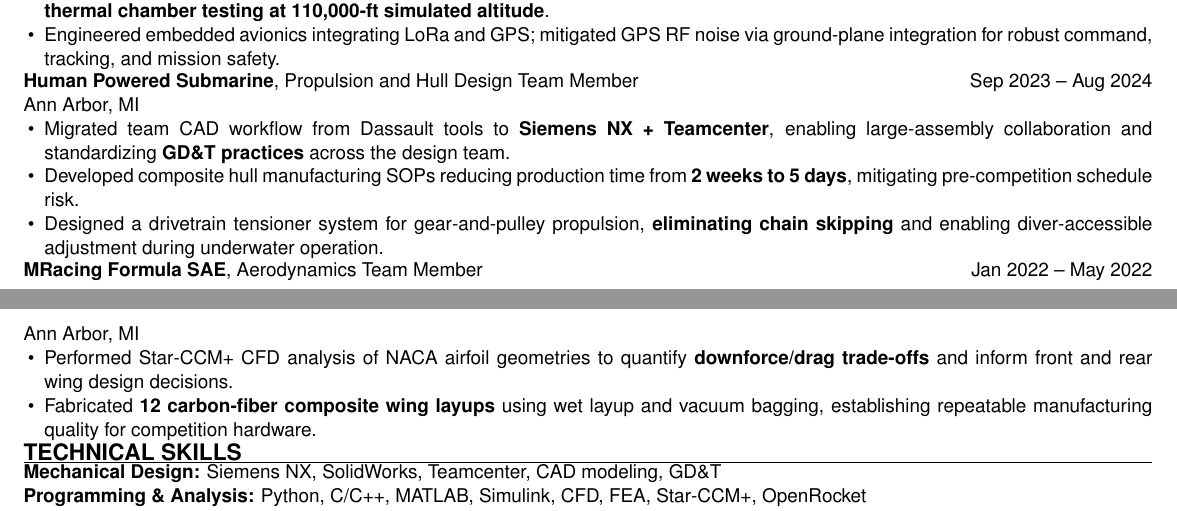
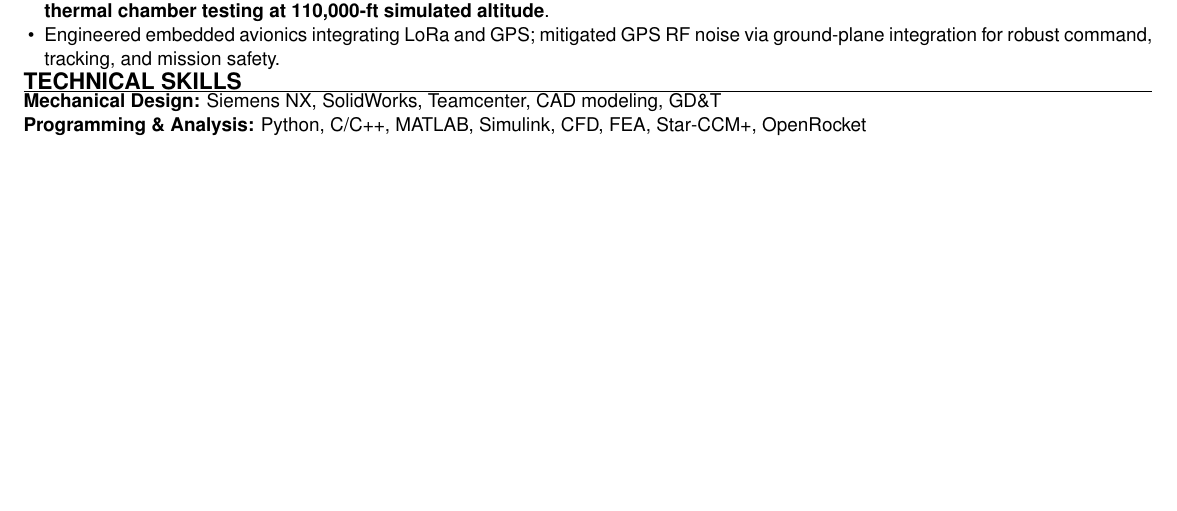
Before and after one commit to ssankar7775/personal-website, a LaTeX CV (resume/Mechanical-Avionics/mechanical-avionics-resume.tex): two parts of pages 1 and 2 of 2 before the commit and part of the page after it, the two joined at a grey line, cut so that both start at the same text, the shorter picture padded with empty space. Compiled offline with pdfLaTeX.

Commit message:
Remove MRacing and Human Powered Submarine from mechanical-avionics resume

```diff
--- a/resume/Mechanical-Avionics/mechanical-avionics-resume.tex
+++ b/resume/Mechanical-Avionics/mechanical-avionics-resume.tex
@@ -102,21 +102,6 @@ Ann Arbor, MI
   \item Engineered embedded avionics integrating LoRa and GPS; mitigated GPS RF noise via ground-plane integration for robust command, tracking, and mission safety.
 \end{itemize}
 
-{\bfseries Human Powered Submarine}, Propulsion and Hull Design Team Member \hfill Sep 2023 -- Aug 2024 \\
-Ann Arbor, MI
-\begin{itemize}
-  \item Migrated team CAD workflow from Dassault tools to \textbf{Siemens NX + Teamcenter}, enabling large-assembly collaboration and standardizing \textbf{GD\&T practices} across the design team.
-  \item Developed composite hull manufacturing SOPs reducing production time from \textbf{2 weeks to 5 days}, mitigating pre-competition schedule risk.
-  \item Designed a drivetrain tensioner system for gear-and-pulley propulsion, \textbf{eliminating chain skipping} and enabling diver-accessible adjustment during underwater operation.
-\end{itemize}
-
-{\bfseries MRacing Formula SAE}, Aerodynamics Team Member \hfill Jan 2022 -- May 2022 \\
-Ann Arbor, MI
-\begin{itemize}
-  \item Performed Star-CCM+ CFD analysis of NACA airfoil geometries to quantify \textbf{downforce/drag trade-offs} and inform front and rear wing design decisions.
-  \item Fabricated \textbf{12 carbon-fiber composite wing layups} using wet layup and vacuum bagging, establishing repeatable manufacturing quality for competition hardware.
-\end{itemize}
-
 \ressection{TECHNICAL SKILLS}
 
 \textbf{Mechanical Design:} Siemens NX, SolidWorks, Teamcenter, CAD modeling, GD\&T \\
```
